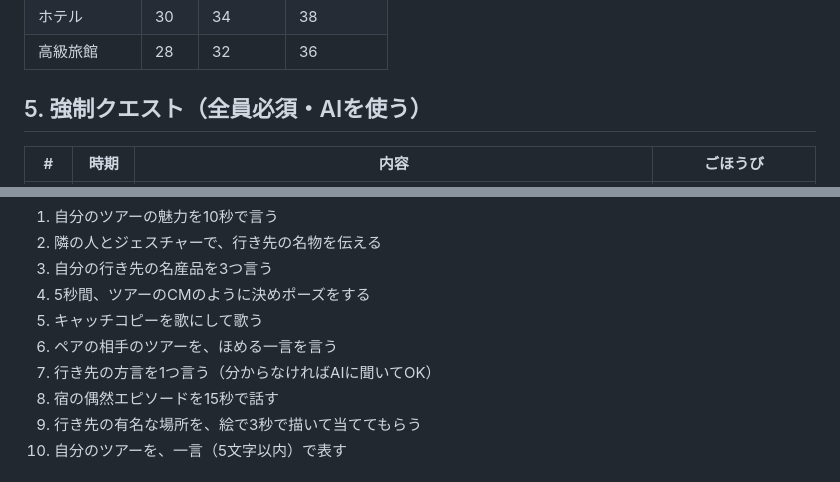
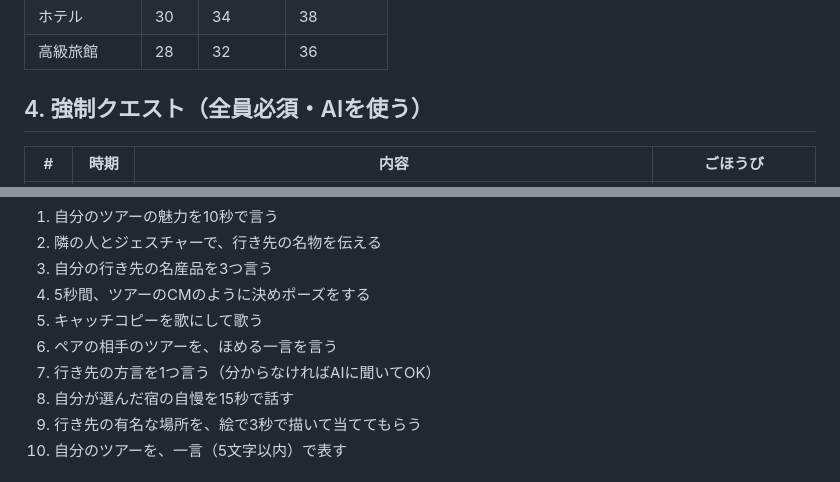
Before and after one commit to kazunurse/-, a Markdown page: タスク管理エージェント/ビジネスキャンプ/旅行会社ゲーム_ルールと決めるゲーム.md, 2 parts joined by grey strips. GitHub-like rendering.

Commit message:
チャンスカード8を宿の自慢に変更

```diff
--- a/タスク管理エージェント/ビジネスキャンプ/旅行会社ゲーム_ルールと決めるゲーム.md
+++ b/タスク管理エージェント/ビジネスキャンプ/旅行会社ゲーム_ルールと決めるゲーム.md
@@ -40,7 +40,7 @@
 | ホテル | 30 | 34 | 38 |
 | 高級旅館 | 28 | 32 | 36 |
 
-## 5. 強制クエスト（全員必須・AIを使う）
+## 4. 強制クエスト（全員必須・AIを使う）
 | # | 時期 | 内容 | ごほうび |
 |---|---|---|---|
 | ① | 1日目 | 地域調べ（3行メモ）→宿を選ぶ理由 | 宿を選ぶ材料 |
@@ -105,7 +105,7 @@
 5. キャッチコピーを歌にして歌う
 6. ペアの相手のツアーを、ほめる一言を言う
 7. 行き先の方言を1つ言う（分からなければAIに聞いてOK）
-8. 宿の偶然エピソードを15秒で話す
+8. 自分が選んだ宿の自慢を15秒で話す
 9. 行き先の有名な場所を、絵で3秒で描いて当ててもらう
 10. 自分のツアーを、一言（5文字以内）で表す
 
```
